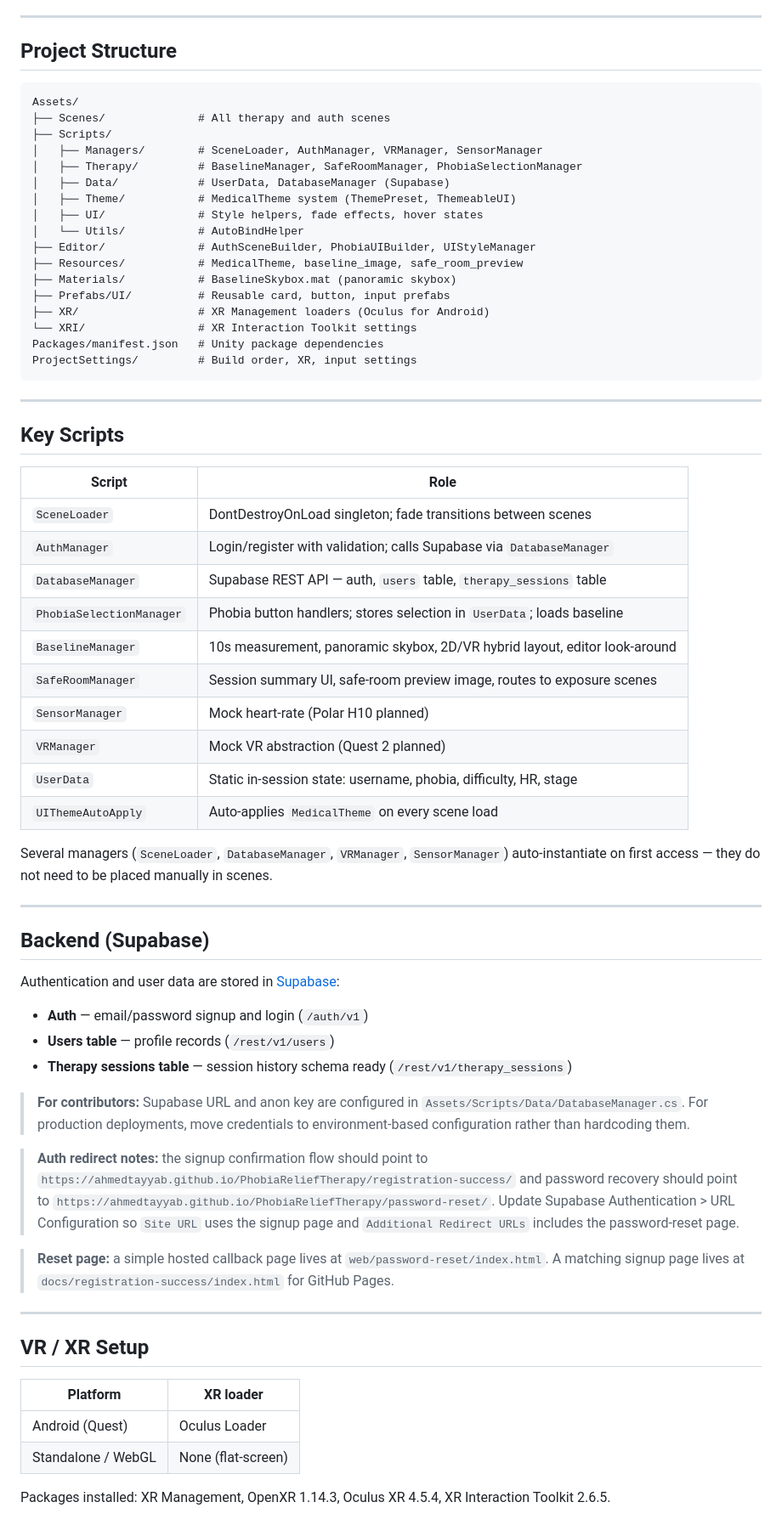
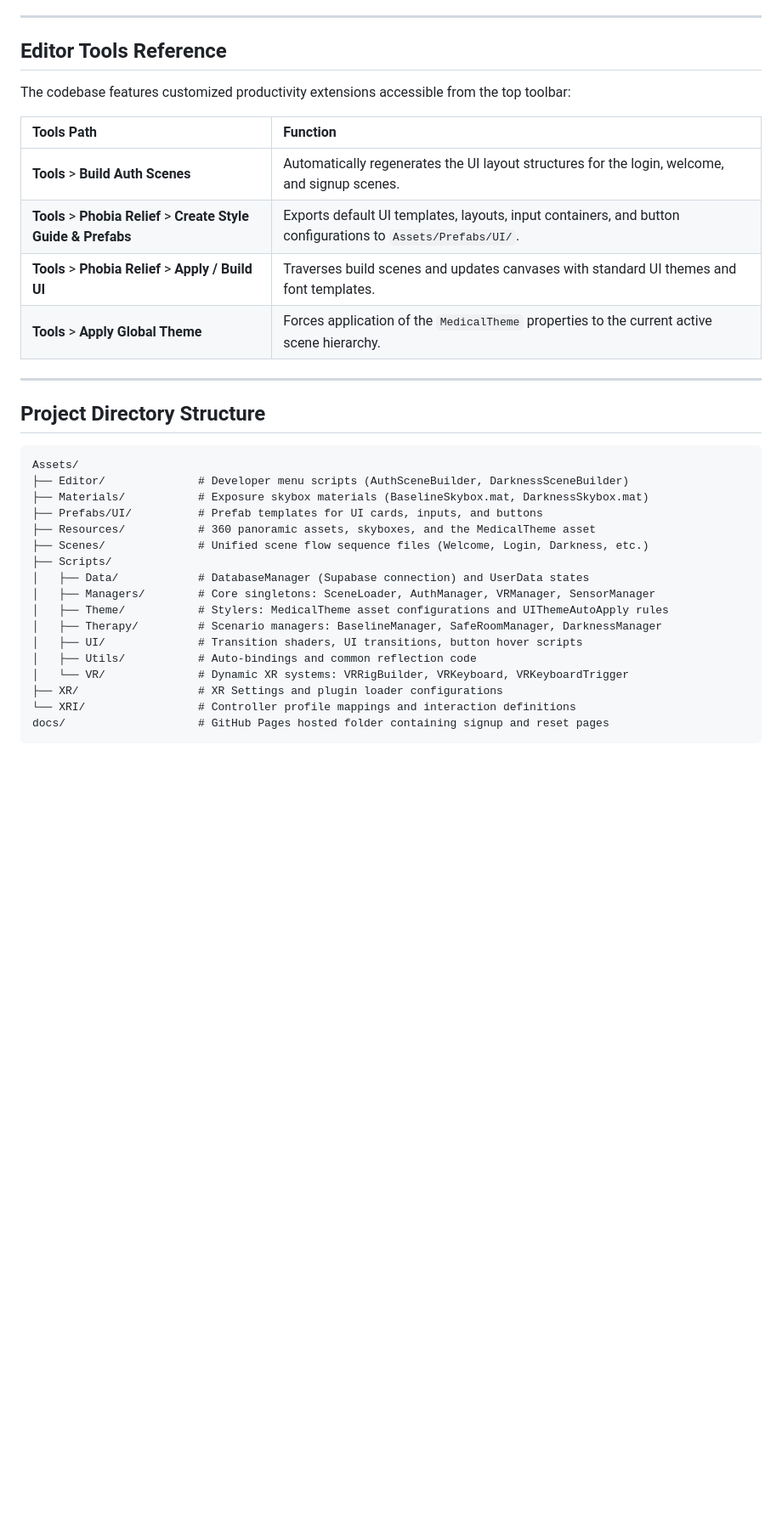
Before and after one commit to ahmedtayyab/PhobiaReliefTherapy, a Markdown page: README.md, the part around one of its changes. Shown at 85% size. Drawn GitHub-style; blank space fills up the shorter version.

````diff
--- a/README.md
+++ b/README.md
@@ -144,71 +250,37 @@ WelcomeScene
 
 ---
 
-## Project Structure
+## Editor Tools Reference
+
+The codebase features customized productivity extensions accessible from the top toolbar:
+
+| Tools Path | Function |
+| :--- | :--- |
+| **Tools** > **Build Auth Scenes** | Automatically regenerates the UI layout structures for the login, welcome, and signup scenes. |
+| **Tools** > **Phobia Relief** > **Create Style Guide & Prefabs** | Exports default UI templates, layouts, input containers, and button configurations to `Assets/Prefabs/UI/`. |
+| **Tools** > **Phobia Relief** > **Apply / Build UI** | Traverses build scenes and updates canvases with standard UI themes and font templates. |
+| **Tools** > **Apply Global Theme** | Forces application of the `MedicalTheme` properties to the current active scene hierarchy. |
+
+---
+
+## Project Directory Structure
 
 ```
 Assets/
-├── Scenes/              # All therapy and auth scenes
+├── Editor/              # Developer menu scripts (AuthSceneBuilder, DarknessSceneBuilder)
+├── Materials/           # Exposure skybox materials (BaselineSkybox.mat, DarknessSkybox.mat)
+├── Prefabs/UI/          # Prefab templates for UI cards, inputs, and buttons
+├── Resources/           # 360 panoramic assets, skyboxes, and the MedicalTheme asset
+├── Scenes/              # Unified scene flow sequence files (Welcome, Login, Darkness, etc.)
 ├── Scripts/
-│   ├── Managers/        # SceneLoader, AuthManager, VRManager, SensorManager
-│   ├── Therapy/         # BaselineManager, SafeRoomManager, PhobiaSelectionManager
-│   ├── Data/            # UserData, DatabaseManager (Supabase)
-│   ├── Theme/           # MedicalTheme system (ThemePreset, ThemeableUI)
-│   ├── UI/              # Style helpers, fade effects, hover states
-│   └── Utils/           # AutoBindHelper
-├── Editor/              # AuthSceneBuilder, PhobiaUIBuilder, UIStyleManager
-├── Resources/           # MedicalTheme, baseline_image, safe_room_preview
-├── Materials/           # BaselineSkybox.mat (panoramic skybox)
-├── Prefabs/UI/          # Reusable card, button, input prefabs
-├── XR/                  # XR Management loaders (Oculus for Android)
-└── XRI/                 # XR Interaction Toolkit settings
-Packages/manifest.json   # Unity package dependencies
-ProjectSettings/         # Build order, XR, input settings
+│   ├── Data/            # DatabaseManager (Supabase connection) and UserData states
+│   ├── Managers/        # Core singletons: SceneLoader, AuthManager, VRManager, SensorManager
+│   ├── Theme/           # Stylers: MedicalTheme asset configurations and UIThemeAutoApply rules
+│   ├── Therapy/         # Scenario managers: BaselineManager, SafeRoomManager, DarknessManager
+│   ├── UI/              # Transition shaders, UI transitions, button hover scripts
+│   ├── Utils/           # Auto-bindings and common reflection code
+│   └── VR/              # Dynamic XR systems: VRRigBuilder, VRKeyboard, VRKeyboardTrigger
+├── XR/                  # XR Settings and plugin loader configurations
+└── XRI/                 # Controller profile mappings and interaction definitions
+docs/                    # GitHub Pages hosted folder containing signup and reset pages
 ```
-
----
-
-## Key Scripts
-
-| Script | Role |
-|--------|------|
-| `SceneLoader` | DontDestroyOnLoad singleton; fade transitions between scenes |
-| `AuthManager` | Login/register with validation; calls Supabase via `DatabaseManager` |
-| `DatabaseManager` | Supabase REST API — auth, `users` table, `therapy_sessions` table |
-| `PhobiaSelectionManager` | Phobia button handlers; stores selection in `UserData`; loads baseline |
-| `BaselineManager` | 10s measurement, panoramic skybox, 2D/VR hybrid layout, editor look-around |
-| `SafeRoomManager` | Session summary UI, safe-room preview image, routes to exposure scenes |
-| `SensorManager` | Mock heart-rate (Polar H10 planned) |
-| `VRManager` | Mock VR abstraction (Quest 2 planned) |
-| `UserData` | Static in-session state: username, phobia, difficulty, HR, stage |
-| `UIThemeAutoApply` | Auto-applies `MedicalTheme` on every scene load |
-
-Several managers (`SceneLoader`, `DatabaseManager`, `VRManager`, `SensorManager`) auto-instantiate on first access — they do not need to be placed manually in scenes.
-
----
-
-## Backend (Supabase)
-
-Authentication and user data are stored in [Supabase](https://supabase.com):
-
-- **Auth** — email/password signup and login (`/auth/v1`)
-- **Users table** — profile records (`/rest/v1/users`)
-- **Therapy sessions table** — session history schema ready (`/rest/v1/therapy_sessions`)
-
-> **For contributors:** Supabase URL and anon key are configured in `Assets/Scripts/Data/DatabaseManager.cs`. For production deployments, move credentials to environment-based configuration rather than hardcoding them.
-
-> **Auth redirect notes:** the signup confirmation flow should point to `https://ahmedtayyab.github.io/PhobiaReliefTherapy/registration-success/` and password recovery should point to `https://ahmedtayyab.github.io/PhobiaReliefTherapy/password-reset/`. Update Supabase Authentication > URL Configuration so `Site URL` uses the signup page and `Additional Redirect URLs` includes the password-reset page.
-
-> **Reset page:** a simple hosted callback page lives at `web/password-reset/index.html`. A matching signup page lives at `docs/registration-success/index.html` for GitHub Pages.
-
----
-
-## VR / XR Setup
-
-| Platform | XR loader |
-|----------|-----------|
-| Android (Quest) | Oculus Loader |
-| Standalone / WebGL | None (flat-screen) |
-
-Packages installed: XR Management, OpenXR 1.14.3, Oculus XR 4.5.4, XR Interaction Toolkit 2.6.5.
-
````
Also changed, not shown: other parts of README.md (+208 -158 lines).
